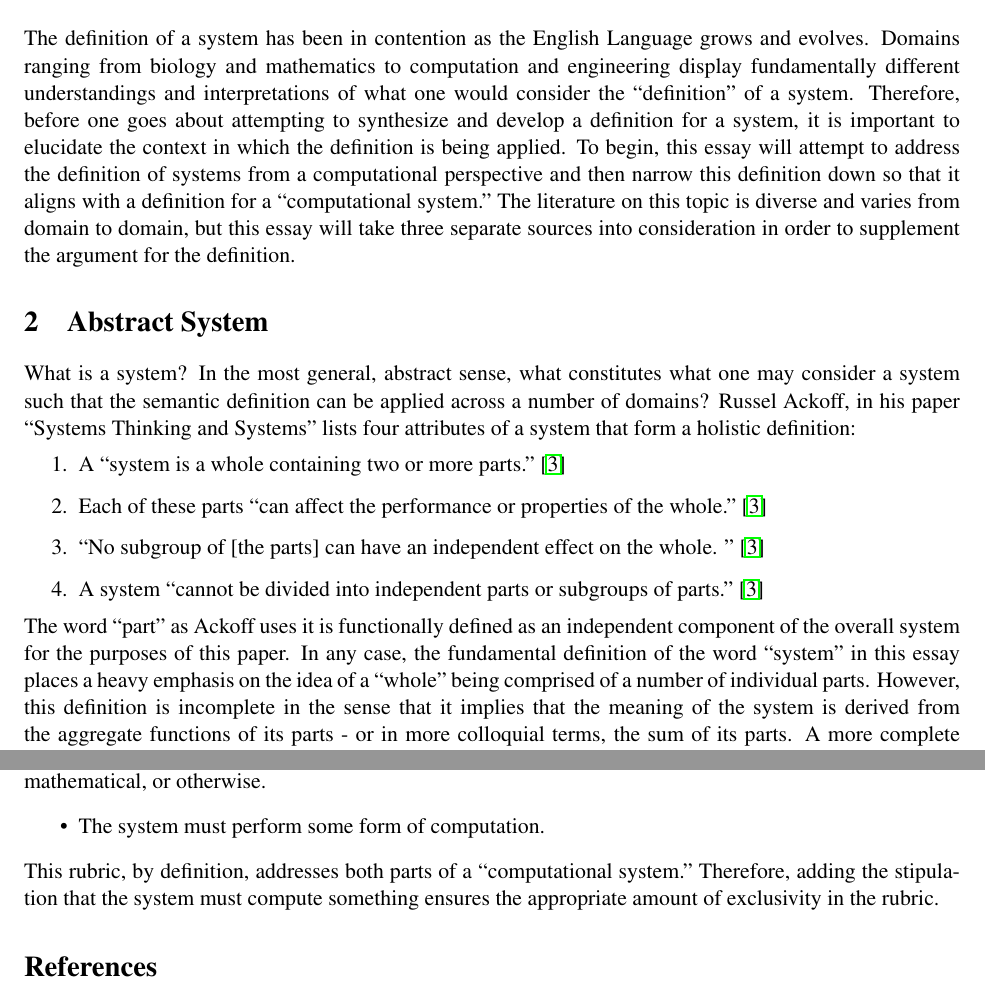
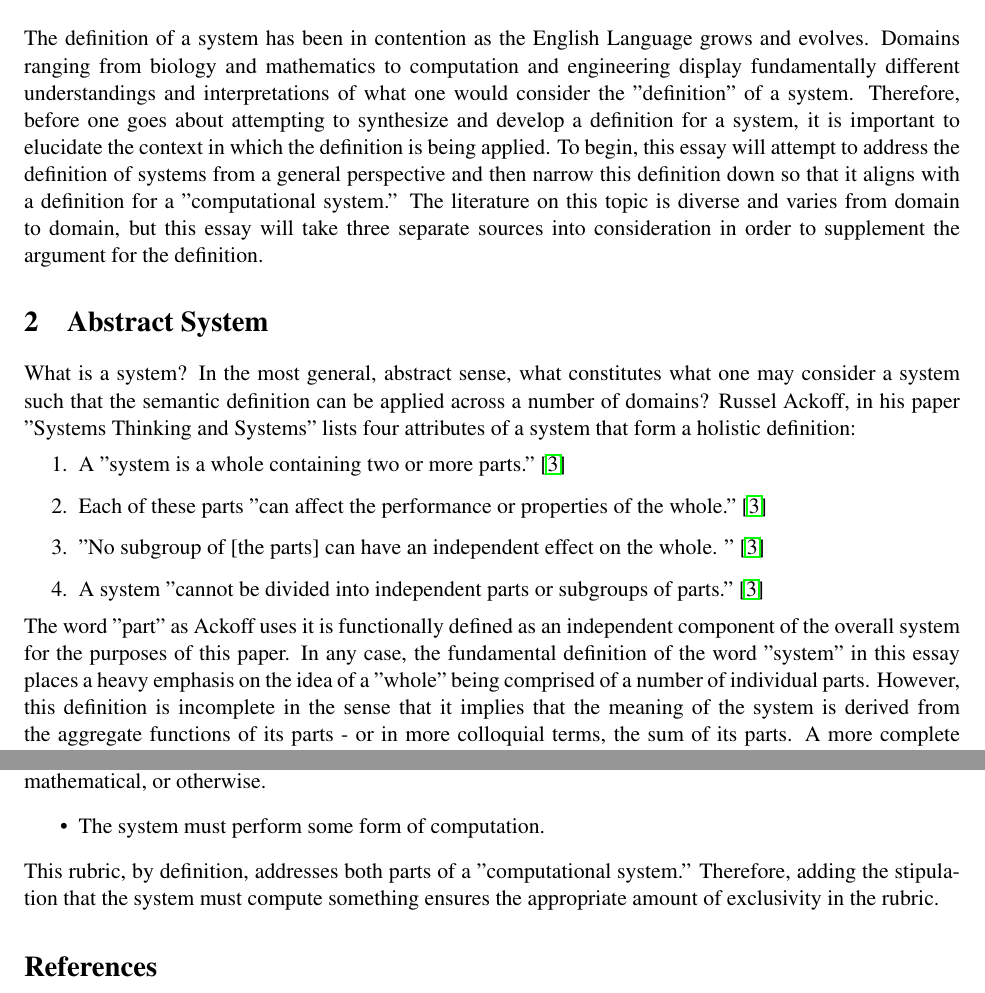
Before and after one commit to AbhinavVarre/writing, a LaTeX document (term-paper-template.tex): two parts of pages 1 and 3 of 3, joined at a grey line, cut so that both start at the same text. Compiled offline with pdfLaTeX.

Commit message:
more changes

```diff
--- a/term-paper-template.tex
+++ b/term-paper-template.tex
@@ -16,17 +16,17 @@
 \maketitle
 
 \section{Introduction}
-The definition of a system has been in contention as the English Language grows and evolves. Domains ranging from biology and mathematics to computation and engineering display fundamentally different understandings and interpretations of what one would consider the “definition”  of a system. Therefore, before one goes about attempting to synthesize and develop a definition for a system, it is important to elucidate the context in which the definition is being applied.
-To begin, this essay will attempt to address the definition of systems from a computational perspective and then narrow this definition down so that it aligns with a definition for a “computational system.” The literature on this topic is diverse and varies from domain to domain, but this essay will take three separate sources into consideration in order to supplement the argument for the definition.
+The definition of a system has been in contention as the English Language grows and evolves. Domains ranging from biology and mathematics to computation and engineering display fundamentally different understandings and interpretations of what one would consider the ''definition''  of a system. Therefore, before one goes about attempting to synthesize and develop a definition for a system, it is important to elucidate the context in which the definition is being applied.
+To begin, this essay will attempt to address the definition of systems from a general perspective and then narrow this definition down so that it aligns with a definition for a ''computational system.'' The literature on this topic is diverse and varies from domain to domain, but this essay will take three separate sources into consideration in order to supplement the argument for the definition.
 
 \section{Abstract System}
-What is a system? In the most general, abstract sense, what constitutes what one may consider a system such that the semantic definition can be applied across a number of domains? Russel Ackoff, in his paper “Systems Thinking and Systems”  lists four attributes of a system that form a holistic definition:
+What is a system? In the most general, abstract sense, what constitutes what one may consider a system such that the semantic definition can be applied across a number of domains? Russel Ackoff, in his paper ''Systems Thinking and Systems''  lists four attributes of a system that form a holistic definition:
 \begin{enumerate}
-    \item A “system is a whole containing two or more parts.”~\cite{ackoff:1994}
-    \item Each of these parts “can affect the performance or properties of the whole.”~\cite{ackoff:1994}
-    \item “No subgroup of [the parts] can have an independent effect on the whole. ”~\cite{ackoff:1994}
-    \item A system “cannot be divided into independent parts or subgroups of parts.”~\cite{ackoff:1994}
+    \item A ''system is a whole containing two or more parts.''~\cite{ackoff:1994}
+    \item Each of these parts ''can affect the performance or properties of the whole.''~\cite{ackoff:1994}
+    \item ''No subgroup of [the parts] can have an independent effect on the whole. ''~\cite{ackoff:1994}
+    \item A system ''cannot be divided into independent parts or subgroups of parts.''~\cite{ackoff:1994}
 \end{enumerate}
-The word “part” as Ackoff uses it is functionally defined as an independent component of the overall system for the purposes of this paper. In any case, the fundamental definition of the word “system” in this essay places a heavy emphasis on the idea of a “whole” being comprised of a number of individual parts. However,  this definition is incomplete in the sense that it implies that the meaning of the system is derived from the aggregate functions of its parts - or in more colloquial terms, the sum of its parts. A more complete description would have to encapsulate a very important property of a system - a system is formed by the interaction of its individual components, rather than just a sum of these components. In other words, if one were to lay out all the components of a system in a discrete manner, the system ceases to exist. The individual components must interact with one another in order to satisfy the definition. Ackoff describes this when explaining that “a system is whole that cannot be divided into independent parts. ” However, it is important to note that the interaction between the parts is what constitutes a system, rather than all of the components being part of the same organizational structure.
+The word ''part'' as Ackoff uses it is functionally defined as an independent component of the overall system for the purposes of this paper. In any case, the fundamental definition of the word ''system'' in this essay places a heavy emphasis on the idea of a ''whole'' being comprised of a number of individual parts. However,  this definition is incomplete in the sense that it implies that the meaning of the system is derived from the aggregate functions of its parts - or in more colloquial terms, the sum of its parts. A more complete description would have to encapsulate a very important property of a system - a system is formed by the interaction of its individual components, rather than just a sum of these components. In other words, if one were to lay out all the components of a system in a discrete manner, the system ceases to exist. The individual components must interact with one another in order to satisfy the definition. Ackoff describes this when explaining that ''a system is whole that cannot be divided into independent parts. '' However, it is important to note that the interaction between the parts is what constitutes a system, rather than all of the components being part of the same organizational structure.
 
 \section{Computational Systems}
@@ -55,7 +55,7 @@ These specifications reflect the points in the earlier definition of a computati
 \begin{itemize}
     \item The system must perform some form of computation.
 \end{itemize}
-This rubric, by definition, addresses both parts of a “computational system.” Therefore, adding the stipulation that the system must compute something ensures the appropriate amount of exclusivity in the rubric.
+This rubric, by definition, addresses both parts of a ''computational system.'' Therefore, adding the stipulation that the system must compute something ensures the appropriate amount of exclusivity in the rubric.
 
 
 
```
Also changed, not shown: term-paper-template.pdf, term-paper-template.tex (4 more changed lines), 1 other file.
